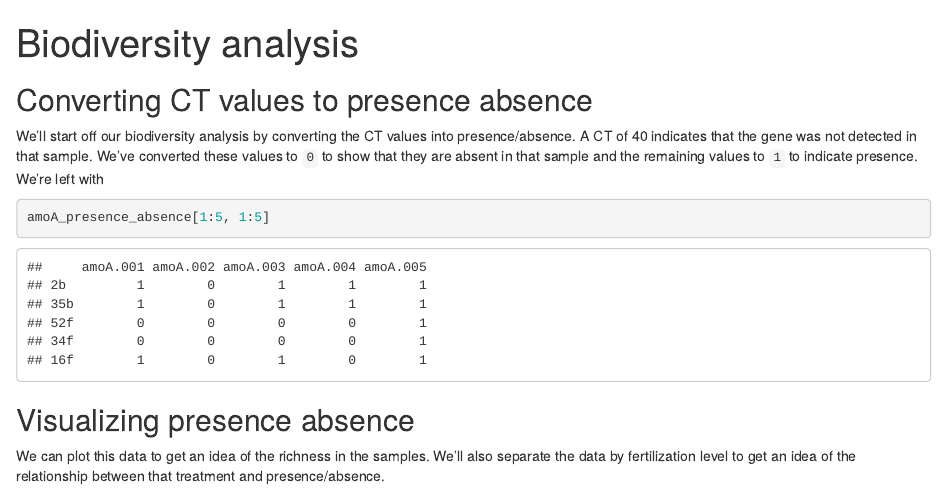
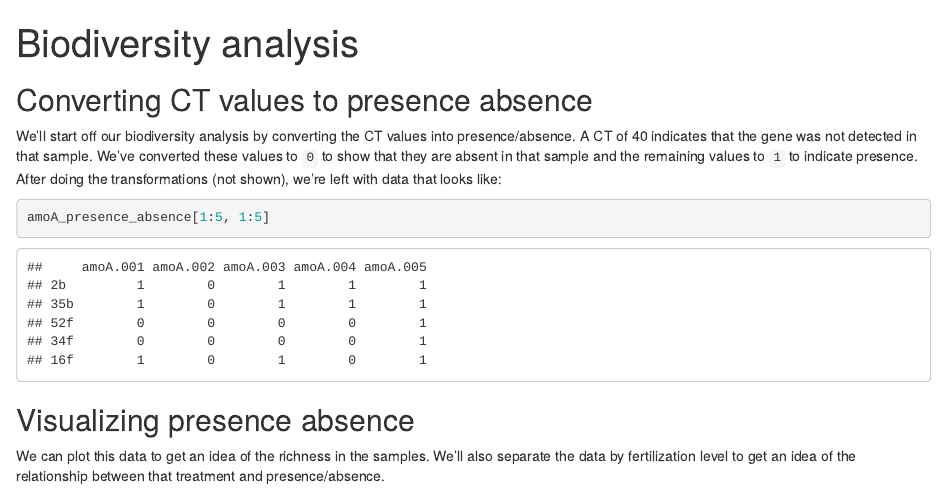
Before and after one commit to pommevilla/friendly-dollop, an R Markdown document (biodiversity.Rmd): the page in a window 1100 px wide, from its top. Rendered offline with R 4.5, knitr and Pandoc, with nearby package versions; some code elsewhere in the file could not run offline.

Commit message:
Render new pages

````diff
--- a/_quarto.yml
+++ b/_quarto.yml
@@ -11,7 +11,7 @@ site:
     style: "docked"
     background: light
     search: true
-    collapse-level: 3
+    collapse-level: 2
     tools:
       - icon: github
         href: https://github.com/pommevilla/friendly-dollop
@@ -19,6 +19,7 @@ site:
       - index.Rmd
       - statistics.Rmd
       - biodiversity.Rmd
+      - sample_python.ipynb
 
 format:
   html:
--- a/biodiversity.Rmd
+++ b/biodiversity.Rmd
@@ -13,12 +13,11 @@ source("setup.R")
 
 ## Converting CT values to presence absence
 
-We'll start off our biodiversity analysis by converting the CT values into presence/absence. A CT of 40 indicates that the gene was not detected in that sample. We've converted these values to `0` to show that they are absent in that sample and the remaining values to `1` to indicate presence. We're left with
+We'll start off our biodiversity analysis by converting the CT values into presence/absence. A CT of 40 indicates that the gene was not detected in that sample. We've converted these values to `0` to show that they are absent in that sample and the remaining values to `1` to indicate presence. After doing the transformations (not shown), we're left with data that looks like:
 
 ```{r}
 amoA_presence_absence[1:5, 1:5]
 ```
-
 
 ## Visualizing presence absence
 
````
Also changed, not shown: index.Rmd (+1 -0 lines), docs/search.json, 9 other files.
